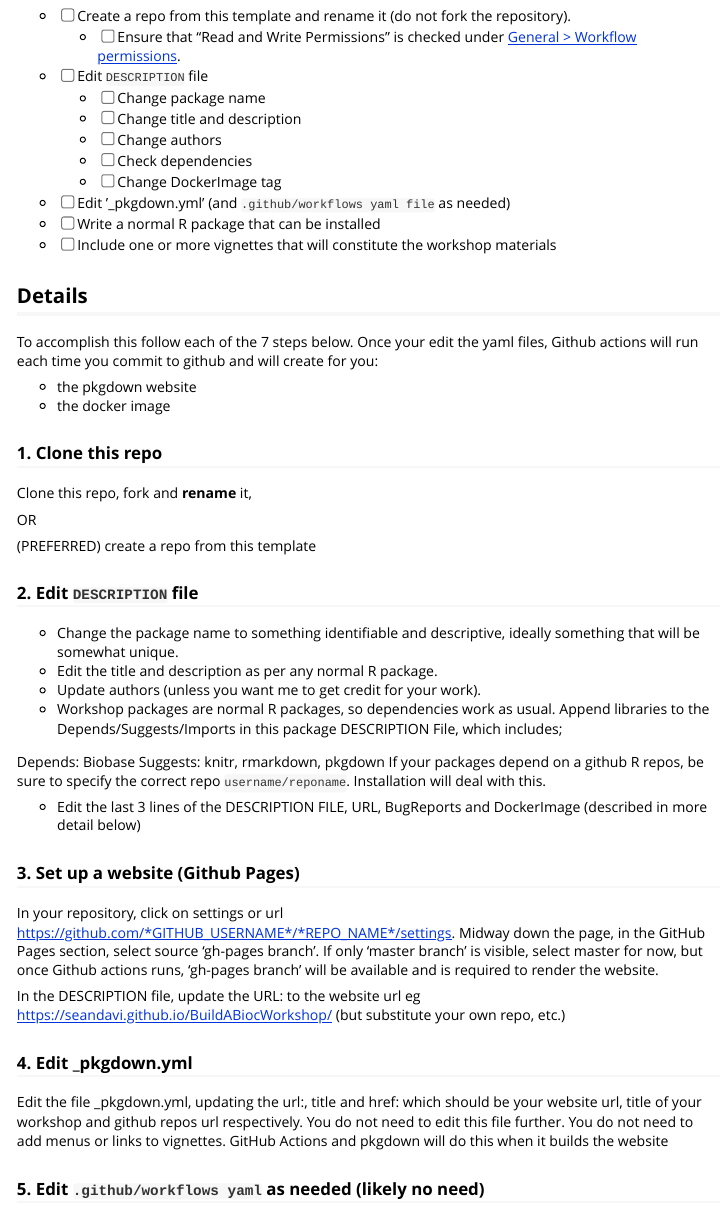
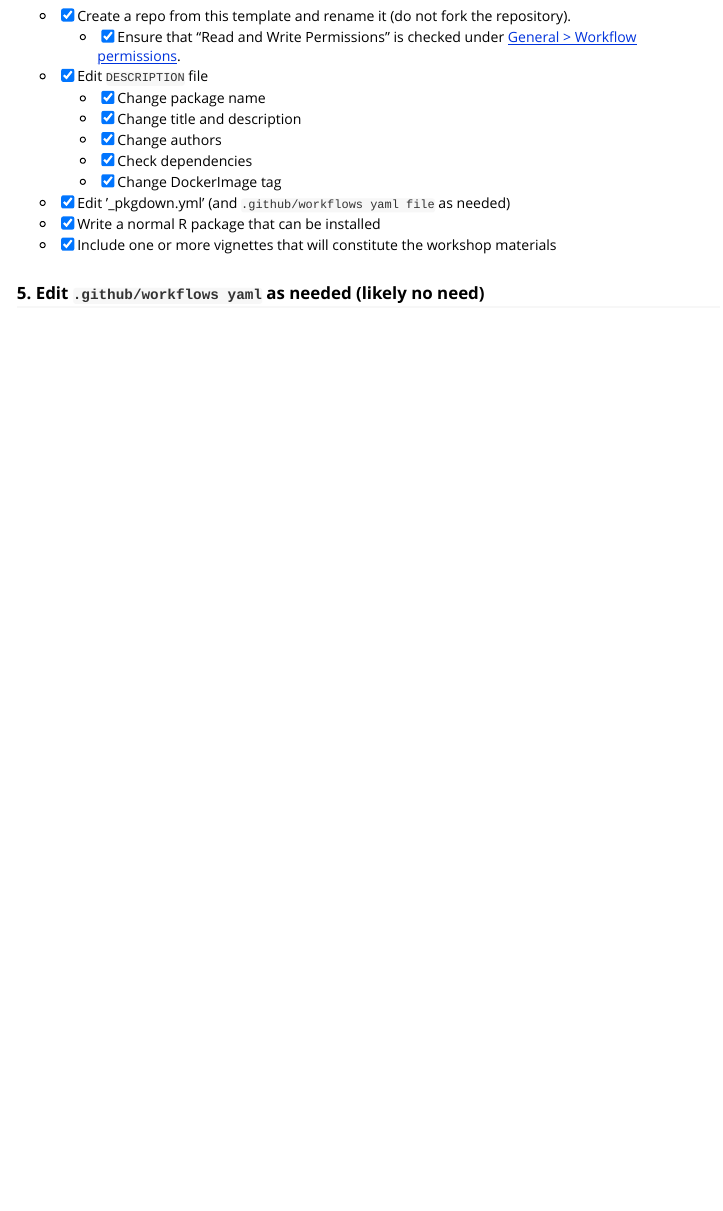
Before and after one commit to js2264/OHCA.Bioc2023, an R Markdown document (vignettes/HOWTO_BUILD_WORKSHOP.Rmd): the page in a window 1100 px wide, from 280 px down. Rendered offline with R 4.5, knitr and Pandoc, with nearby package versions.

Commit message:
clean up repo

```diff
--- a/.github/workflows/basic_checks.yaml
+++ b/.github/workflows/basic_checks.yaml
@@ -8,7 +8,7 @@ env:
 jobs:
   r-build-and-check:
     runs-on: ubuntu-latest
-    container: bioconductor/bioconductor_docker:devel
+    container: ghcr.io/js2264/ohca:latest
     env:
       R_REMOTES_NO_ERRORS_FROM_WARNINGS: true
       GITHUB_PAT: ${{ secrets.GITHUB_TOKEN }}
--- a/_pkgdown.yml
+++ b/_pkgdown.yml
@@ -1,4 +1,4 @@
-url: https://seandavi.github.io/BuildABiocWorkshop
+url: https://js2264.github.io/OHCA_Bioc2023
 
 template:
   params:
@@ -13,4 +13,4 @@ home:
 navbar:
   right:
    - icon: fa-github
-     href: https://github.com/seandavi/BuildABiocWorkshop
+     href: https://github.com/js2264/OHCA_Bioc2023
--- a/vignettes/HOWTO_BUILD_WORKSHOP.Rmd
+++ b/vignettes/HOWTO_BUILD_WORKSHOP.Rmd
@@ -14,60 +14,18 @@ build all the pieces necessary for a workshop.
 
 ## Quickstart
 
-- [ ] Create a repo from this template and rename it (do not fork the repository).
-  - [ ] Ensure that "Read and Write Permissions" is checked under [General > Workflow permissions](https://github.com/seandavi/BuildABiocWorkshop/settings/actions).
-- [ ] Edit `DESCRIPTION` file
-  - [ ] Change package name
-  - [ ] Change title and description
-  - [ ] Change authors
-  - [ ] Check dependencies
-  - [ ] Change DockerImage tag
-- [ ] Edit '_pkgdown.yml' (and `.github/workflows yaml file` as needed)
-- [ ] Write a normal R package that can be installed
-- [ ] Include one or more vignettes that will constitute the workshop materials
+- [x] Create a repo from this template and rename it (do not fork the repository).
+  - [x] Ensure that "Read and Write Permissions" is checked under [General > Workflow permissions](https://github.com/seandavi/BuildABiocWorkshop/settings/actions).
+- [X] Edit `DESCRIPTION` file
+  - [x] Change package name
+  - [x] Change title and description
+  - [x] Change authors
+  - [x] Check dependencies
+  - [x] Change DockerImage tag
+- [X] Edit '_pkgdown.yml' (and `.github/workflows yaml file` as needed)
+- [x] Write a normal R package that can be installed
+- [x] Include one or more vignettes that will constitute the workshop materials
 
-## Details
-
-To accomplish this follow each of the 7 steps below. Once your edit the yaml files, Github actions will run each time you commit to github and will create for you:
-
-- the pkgdown website
-- the docker image
-
-### 1. Clone this repo
-
-Clone this repo, fork and **rename** it,
-
-OR
-
-(PREFERRED) create a repo from this template
-
-### 2. Edit `DESCRIPTION` file
-
-- Change the package name to something identifiable and descriptive, ideally
-something that will be somewhat unique.
-- Edit the title and description as per any normal R package.
-- Update authors (unless you want me to get credit for your work).
-- Workshop packages are normal R packages, so dependencies work as usual. Append libraries to the Depends/Suggests/Imports in this package DESCRIPTION File, which includes;
-
-Depends:
-    Biobase
-Suggests:
-    knitr,
-    rmarkdown,
-    pkgdown
-  If your packages depend on a github R repos, be sure to specify the correct repo `username/reponame`.  Installation will deal with this.
-
-- Edit the last 3 lines of the DESCRIPTION FILE, URL, BugReports and DockerImage (described in more detail below)
-
-### 3. Set up a website (Github Pages)
-
-In your repository, click on settings or url https://github.com/*GITHUB_USERNAME*/*REPO_NAME*/settings.  Midway down the page, in the GitHub Pages section, select source 'gh-pages branch'.  If only 'master branch' is visible, select master for now, but once Github actions runs, 'gh-pages branch' will be available and is required to render the website.
-
-In the DESCRIPTION file, update the URL: to the website url eg https://seandavi.github.io/BuildABiocWorkshop/ (but substitute your own repo, etc.)
-
-### 4. Edit _pkgdown.yml
-
-Edit the file _pkgdown.yml, updating the url:, title and href: which should be your website url, title of your workshop and github repos url respectively.  You do not need to edit this file further. You do not need to add menus or links to vignettes. GitHub Actions and pkgdown will do this when it builds the website
 
 ### 5. Edit `.github/workflows yaml` as needed (likely no need)
 
```
Also changed, not shown: README.md, _pkgdown.yml (2 more changed lines), 2 other files.
